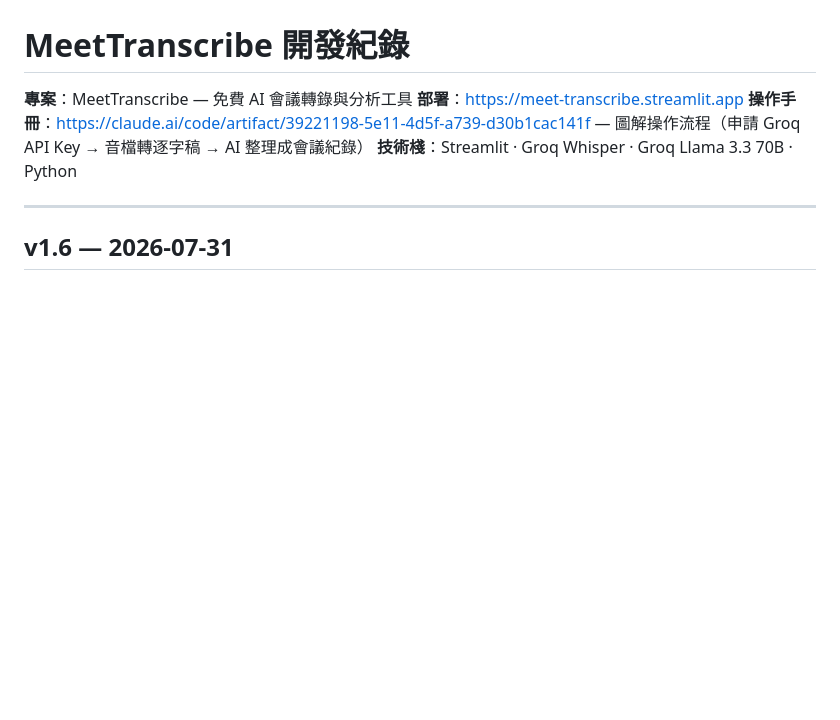
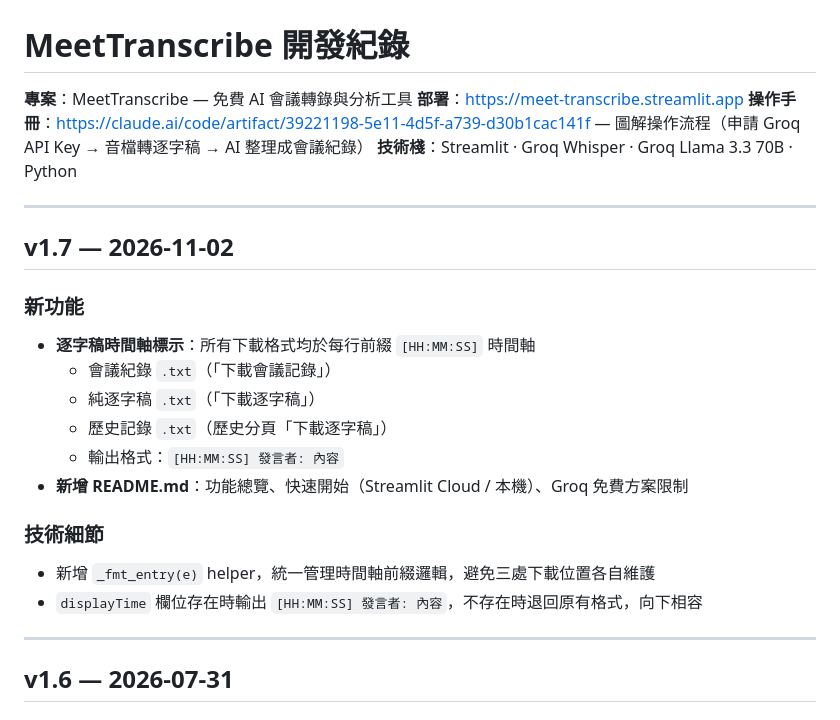
Before and after one commit to carolkao-fin/meet-transcribe, a Markdown page: CHANGELOG.md, the part around the change. Rendered like a GitHub page; blank space fills up the shorter version.

Commit message:
docs: add v1.7 CHANGELOG entry for timestamp markers and README
Co-Authored-By: Claude Sonnet 4.6 <noreply@anthropic.com>

```diff
--- a/CHANGELOG.md
+++ b/CHANGELOG.md
@@ -4,6 +4,22 @@
 **部署**：https://meet-transcribe.streamlit.app
 **操作手冊**：https://claude.ai/code/artifact/39221198-5e11-4d5f-a739-d30b1cac141f — 圖解操作流程（申請 Groq API Key → 音檔轉逐字稿 → AI 整理成會議紀錄）
 **技術棧**：Streamlit · Groq Whisper · Groq Llama 3.3 70B · Python
+
+---
+
+## v1.7 — 2026-11-02
+
+### 新功能
+- **逐字稿時間軸標示**：所有下載格式均於每行前綴 `[HH:MM:SS]` 時間軸
+  - 會議紀錄 `.txt`（「下載會議記錄」）
+  - 純逐字稿 `.txt`（「下載逐字稿」）
+  - 歷史記錄 `.txt`（歷史分頁「下載逐字稿」）
+  - 輸出格式：`[HH:MM:SS] 發言者: 內容`
+- **新增 README.md**：功能總覽、快速開始（Streamlit Cloud / 本機）、Groq 免費方案限制
+
+### 技術細節
+- 新增 `_fmt_entry(e)` helper，統一管理時間軸前綴邏輯，避免三處下載位置各自維護
+- `displayTime` 欄位存在時輸出 `[HH:MM:SS] 發言者: 內容`，不存在時退回原有格式，向下相容
 
 ---
 
```
